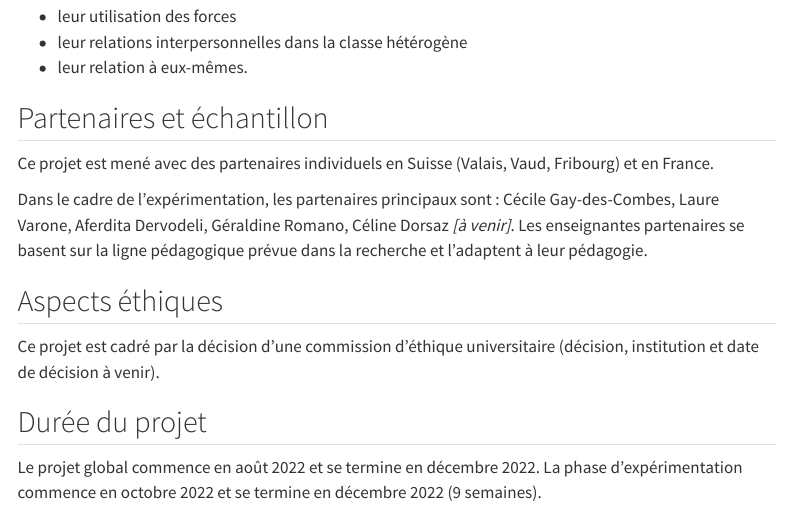
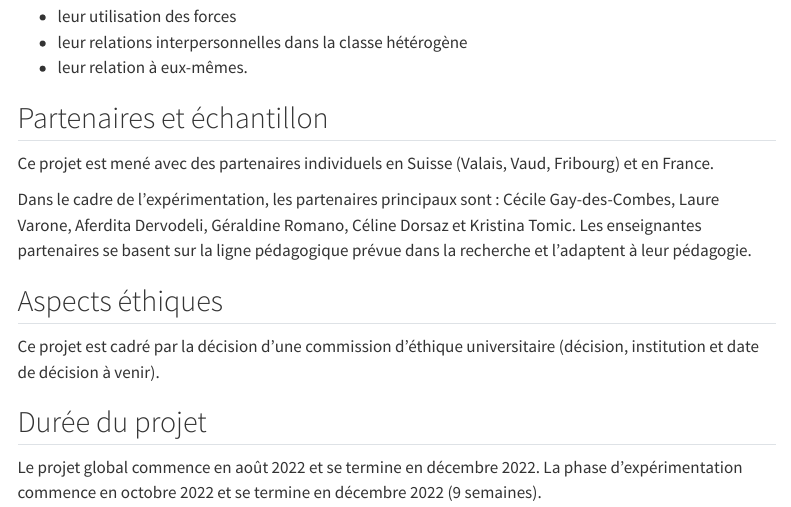
Before and after one commit to bresnico/les-forces-dans-ma-classe, a Quarto document (index.qmd): the page in a window 1100 px wide, from 470 px down. Rendered offline with R 4.5, knitr and Pandoc in place of Quarto, with nearby package versions; menus at the side of the page are left out.

Commit message:
ajout participante dans index

```diff
--- a/index.qmd
+++ b/index.qmd
@@ -25,7 +25,7 @@ Dans ce présent projet, nous cherchons plus précisément à observer comment u
 
 Ce projet est mené avec des partenaires individuels en Suisse (Valais, Vaud, Fribourg) et en France.
 
-Dans le cadre de l'expérimentation, les partenaires principaux sont : Cécile Gay-des-Combes, Laure Varone, Aferdita Dervodeli, Géraldine Romano, Céline Dorsaz *[à venir]*. Les enseignantes partenaires se basent sur la ligne pédagogique prévue dans la recherche et l'adaptent à leur pédagogie.
+Dans le cadre de l'expérimentation, les partenaires principaux sont : Cécile Gay-des-Combes, Laure Varone, Aferdita Dervodeli, Géraldine Romano, Céline Dorsaz et Kristina Tomic. Les enseignantes partenaires se basent sur la ligne pédagogique prévue dans la recherche et l'adaptent à leur pédagogie.
 
 ## Aspects éthiques
 
```
